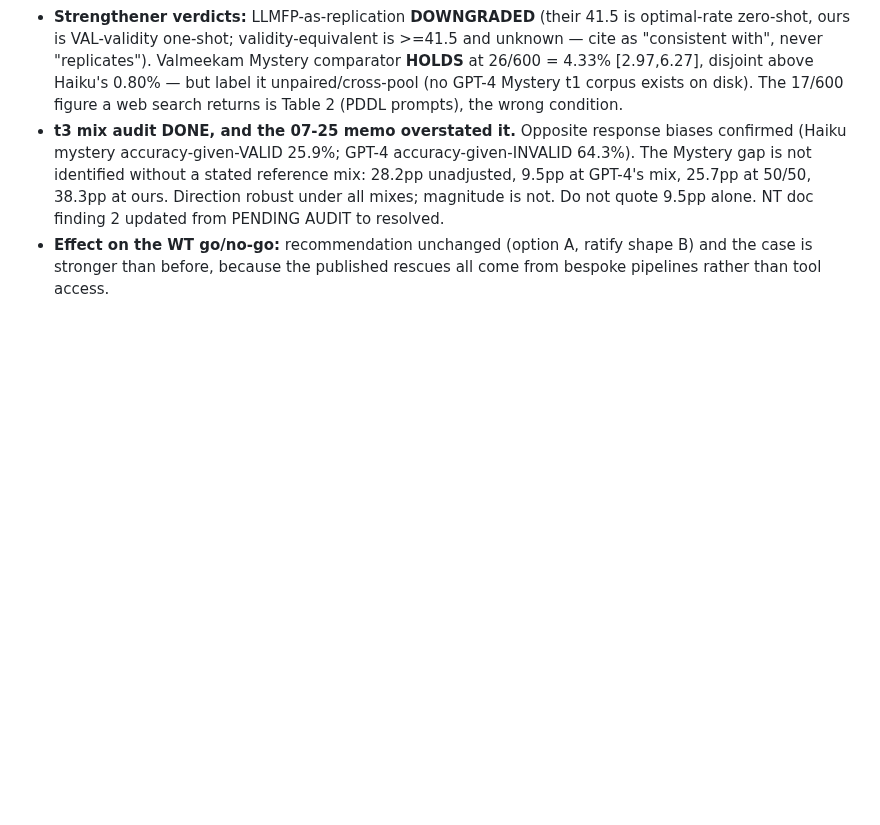
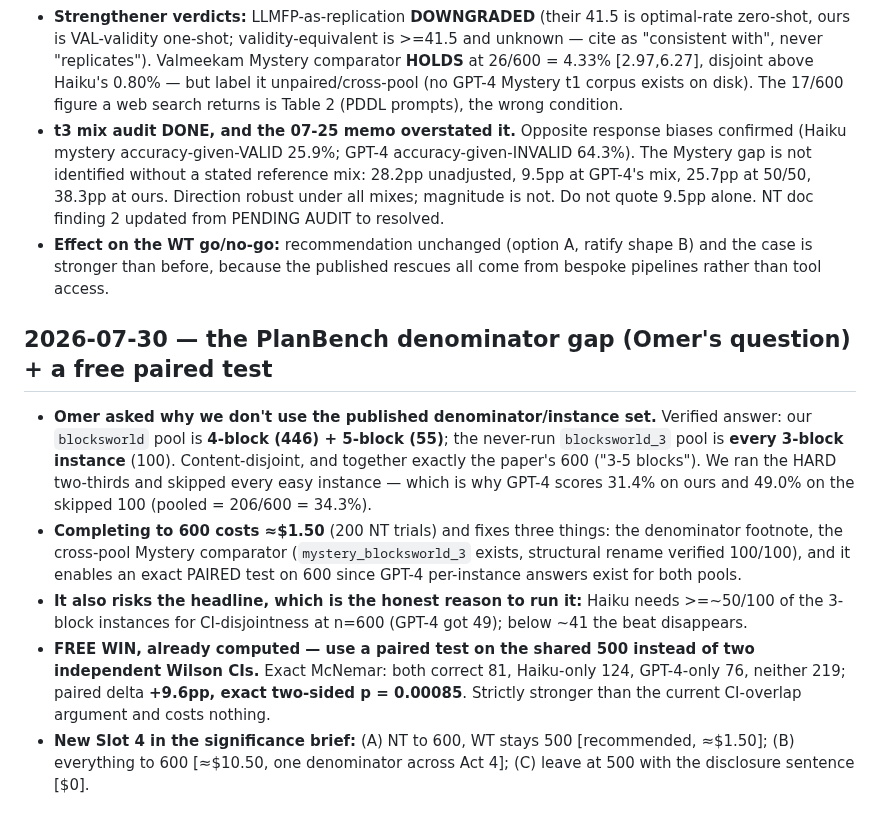
Before and after one commit to SPL-BGU/pddl-copilot-experiments, a Markdown page: development/paper_notes_discussions.md, the part around the change. Rendered like a GitHub page; blank space fills up the shorter version.

```diff
--- a/development/paper_notes_discussions.md
+++ b/development/paper_notes_discussions.md
@@ -1066,3 +1066,25 @@ validated by an independent ranking subagent (the user asked for a second perspe
 - **Effect on the WT go/no-go:** recommendation unchanged (option A, ratify shape B) and the
   case is stronger than before, because the published rescues all come from bespoke
   pipelines rather than tool access.
+
+## 2026-07-30 — the PlanBench denominator gap (Omer's question) + a free paired test
+
+- **Omer asked why we don't use the published denominator/instance set.** Verified answer: our
+  `blocksworld` pool is **4-block (446) + 5-block (55)**; the never-run `blocksworld_3` pool is
+  **every 3-block instance** (100). Content-disjoint, and together exactly the paper's 600
+  ("3-5 blocks"). We ran the HARD two-thirds and skipped every easy instance — which is why
+  GPT-4 scores 31.4% on ours and 49.0% on the skipped 100 (pooled = 206/600 = 34.3%).
+- **Completing to 600 costs ≈$1.50** (200 NT trials) and fixes three things: the denominator
+  footnote, the cross-pool Mystery comparator (`mystery_blocksworld_3` exists, structural
+  rename verified 100/100), and it enables an exact PAIRED test on 600 since GPT-4 per-instance
+  answers exist for both pools.
+- **It also risks the headline, which is the honest reason to run it:** Haiku needs >=~50/100 of
+  the 3-block instances for CI-disjointness at n=600 (GPT-4 got 49); below ~41 the beat
+  disappears.
+- **FREE WIN, already computed — use a paired test on the shared 500 instead of two independent
+  Wilson CIs.** Exact McNemar: both correct 81, Haiku-only 124, GPT-4-only 76, neither 219;
+  paired delta **+9.6pp, exact two-sided p = 0.00085**. Strictly stronger than the current
+  CI-overlap argument and costs nothing.
+- **New Slot 4 in the significance brief:** (A) NT to 600, WT stays 500 [recommended, ≈$1.50];
+  (B) everything to 600 [≈$10.50, one denominator across Act 4]; (C) leave at 500 with the
+  disclosure sentence [$0].
```
Also changed, not shown: development/planbench/planbench_wt_significance_brief.md (+56 -0 lines).
